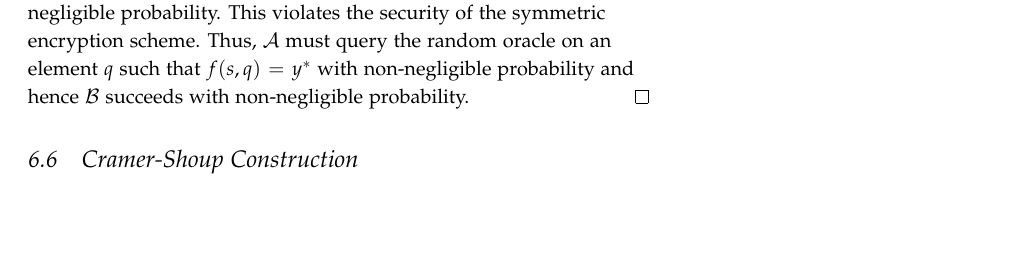
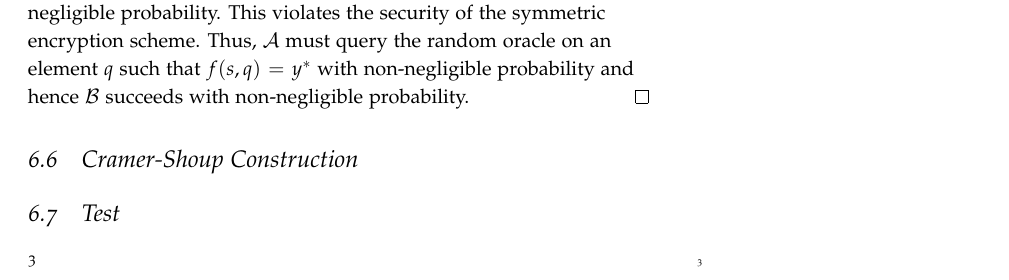
Before and after one commit to sanjamg/276-F24-Notes, a LaTeX thesis (notes-F24.tex, which reads lec13-F24.tex): part of page 79 of 81, cut so that both start at the same text, the shorter picture padded with empty space. Compiled offline with pdfLaTeX.

Commit message:
Updates from Overleaf

```diff
--- a/lec13-F24.tex
+++ b/lec13-F24.tex
@@ -0,0 +1,2 @@
+\section{Test}
+\cite{AC:BonLynSha01}
```
Also changed, not shown: notes-F24.tex (+1 -1 lines).
